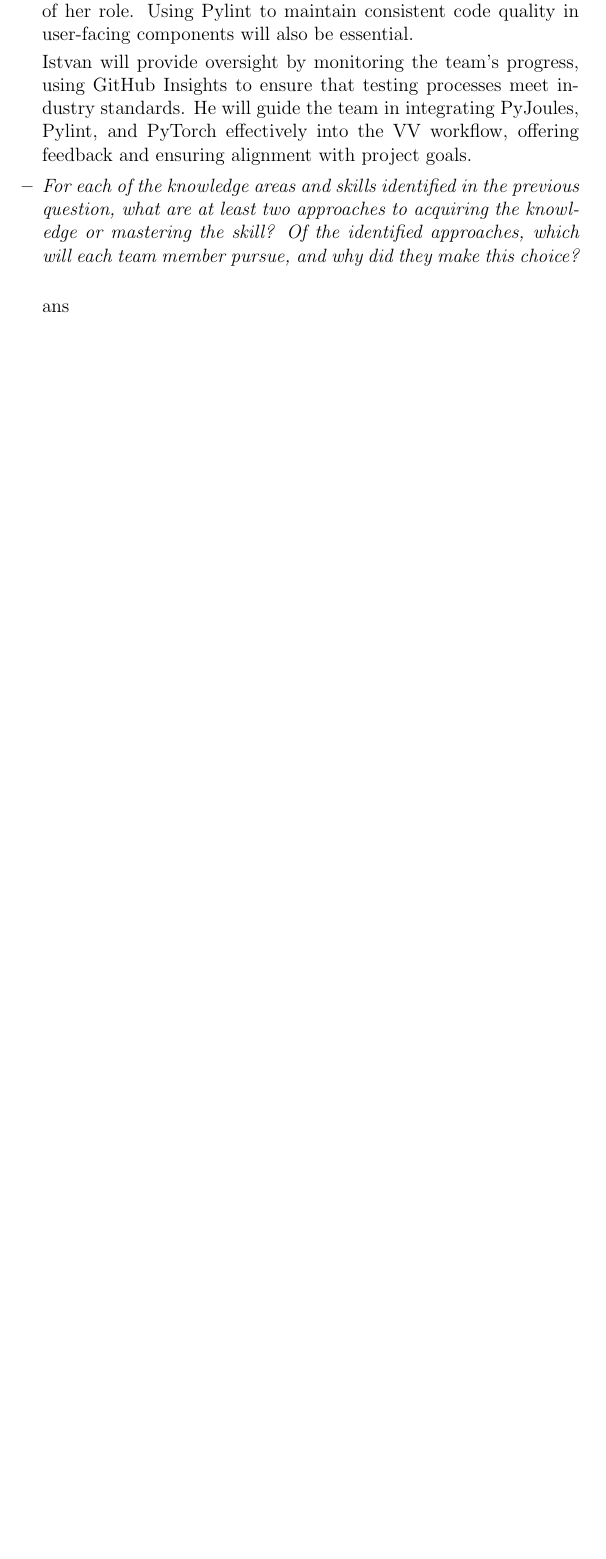
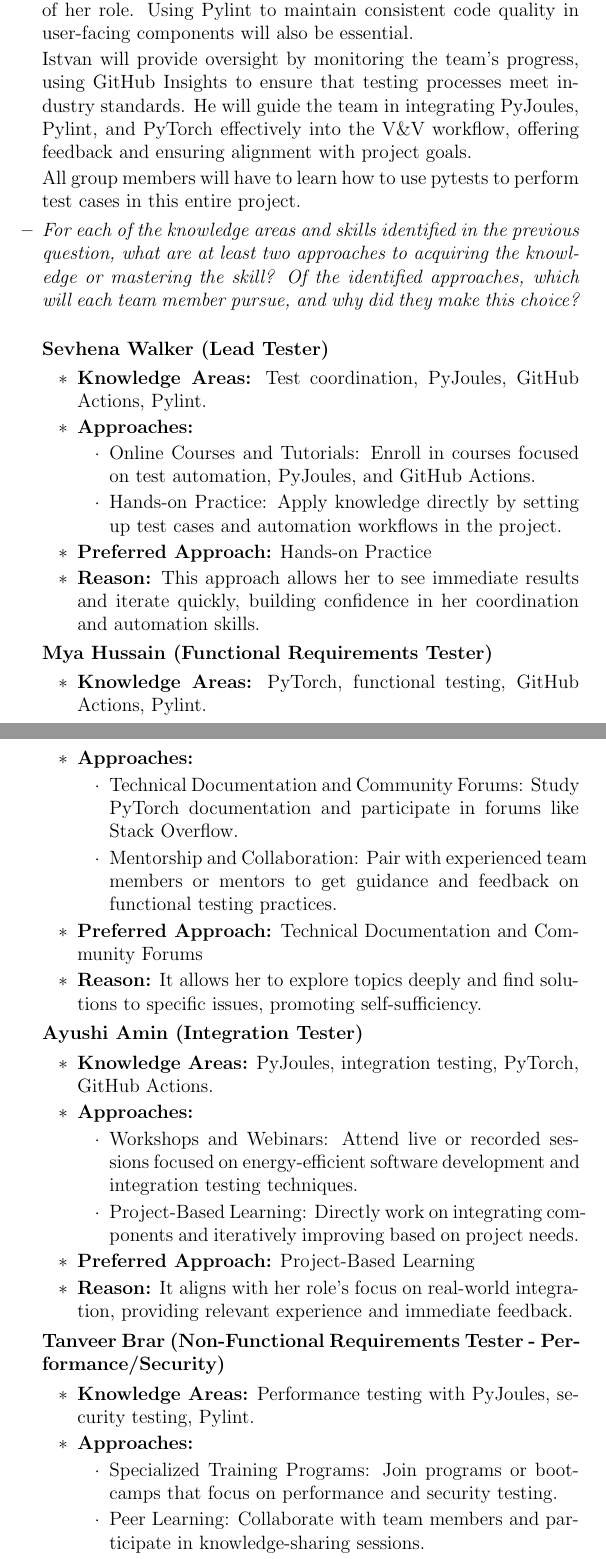
Before and after one commit to ssm-lab/capstone--source-code-optimizer, a LaTeX document (docs/VnVPlan/VnVPlan.tex): part of page 46 of 46 before the commit and two parts of pages 46 and 47 of 48 after it, the two joined at a grey line, cut so that both start at the same text, the shorter picture padded with empty space. Compiled offline with pdfLaTeX.

Commit message:
added group reflection question 2

```diff
--- a/docs/VnVPlan/VnVPlan.tex
+++ b/docs/VnVPlan/VnVPlan.tex
@@ -1410,12 +1410,59 @@
 
   Istvan will provide oversight by monitoring the team’s progress, using GitHub Insights
   to ensure that testing processes meet industry standards. He will guide the team in
-  integrating PyJoules, Pylint, and PyTorch effectively into the V&V workflow, offering
+  integrating PyJoules, Pylint, and PyTorch effectively into the V\&V workflow, offering
   feedback and ensuring alignment with project goals.
+
+  All group members will have to learn how to use pytests to perform test cases in this
+  entire project.
 
   \item \textit{For each of the knowledge areas and skills identified in the previous
   question, what are at least two approaches to acquiring the knowledge or
   mastering the skill?  Of the identified approaches, which will each team
   member pursue, and why did they make this choice?\\}
 
-  ans
+
+    \textbf{Sevhena Walker (Lead Tester)}
+    \begin{itemize}
+        \item \textbf{Knowledge Areas:} Test coordination, PyJoules, GitHub Actions, Pylint.
+        \item \textbf{Approaches:}
+        \begin{itemize}
+            \item Online Courses and Tutorials: Enroll in courses focused on test automation, PyJoules, and GitHub Actions.
+            \item Hands-on Practice: Apply knowledge directly by setting up test cases and automation workflows in the project.
+        \end{itemize}
+        \item \textbf{Preferred Approach:} Hands-on Practice
+        \item \textbf{Reason:} This approach allows her to see immediate results and iterate quickly, building confidence in her coordination and automation skills.
+    \end{itemize}
+
+    \textbf{Mya Hussain (Functional Requirements Tester)}
+    \begin{itemize}
+        \item \textbf{Knowledge Areas:} PyTorch, functional testing, GitHub Actions, Pylint.
+        \item \textbf{Approaches:}
+        \begin{itemize}
+            \item Technical Documentation and Community Forums: Study PyTorch documentation and participate in forums like Stack Overflow.
+            \item Mentorship and Collaboration: Pair with experienced team members or mentors to get guidance and feedback on functional testing practices.
+        \end{itemize}
+        \item \textbf{Preferred Approach:} Technical Documentation and Community Forums
+        \item \textbf{Reason:} It allows her to explore topics deeply and find solutions to specific issues, promoting self-sufficiency.
+    \end{itemize}
+
+    \textbf{Ayushi Amin (Integration Tester)}
+    \begin{itemize}
+        \item \textbf{Knowledge Areas:} PyJoules, integration testing, PyTorch, GitHub Actions.
+        \item \textbf{Approaches:}
+        \begin{itemize}
+            \item Workshops and Webinars: Attend live or recorded sessions focused on energy-efficient software development and integration testing techniques.
+            \item Project-Based Learning: Directly work on integrating components and iteratively improving based on project needs.
+        \end{itemize}
+        \item \textbf{Preferred Approach:} Project-Based Learning
+        \item \textbf{Reason:} It aligns with her role's focus on real-world integration, providing relevant experience and immediate feedback.
+    \end{itemize}
+
+    \textbf{Tanveer Brar (Non-Functional Requirements Tester - Performance/Security)}
+    \begin{itemize}
+        \item \textbf{Knowledge Areas:} Performance testing with PyJoules, security testing, Pylint.
+        \item \textbf{Approaches:}
+        \begin{itemize}
+            \item Specialized Training Programs: Join programs or bootcamps that focus on performance and security testing.
+            \item Peer Learning: Collaborate with team members and participate in knowledge-sharing sessions.
+        \end{itemize}
```
Also changed, not shown: docs/VnVPlan/VnVPlan.tex (27 more changed lines).
